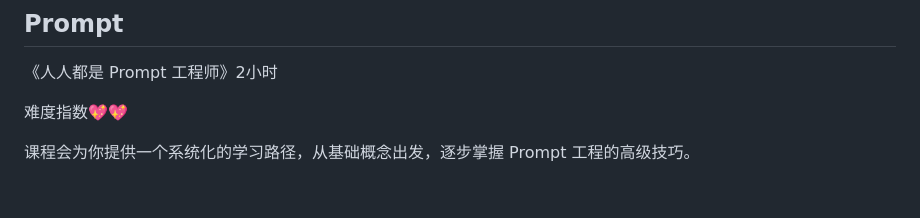
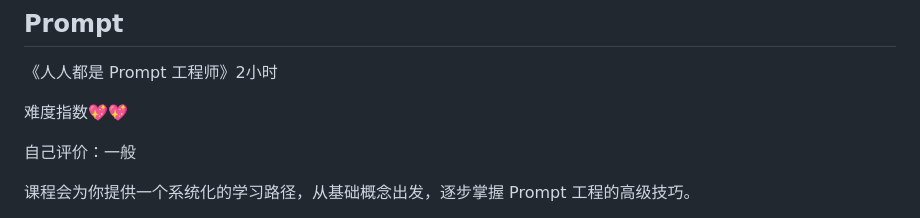
Before and after one commit to guozheng07/AI, a Markdown page: open class/极客时间/README.md, the part around the change. GitHub-like rendering; blank space fills up the shorter version.

```diff
--- a/open class/极客时间/README.md
+++ b/open class/极客时间/README.md
@@ -3,6 +3,8 @@
 《人人都是 Prompt 工程师》2小时
 
 难度指数💖💖
+
+自己评价：一般
 
 课程会为你提供一个系统化的学习路径，从基础概念出发，逐步掌握 Prompt 工程的高级技巧。
 1. 了解如何与ChatGPT等AI模型有效沟通。
```
